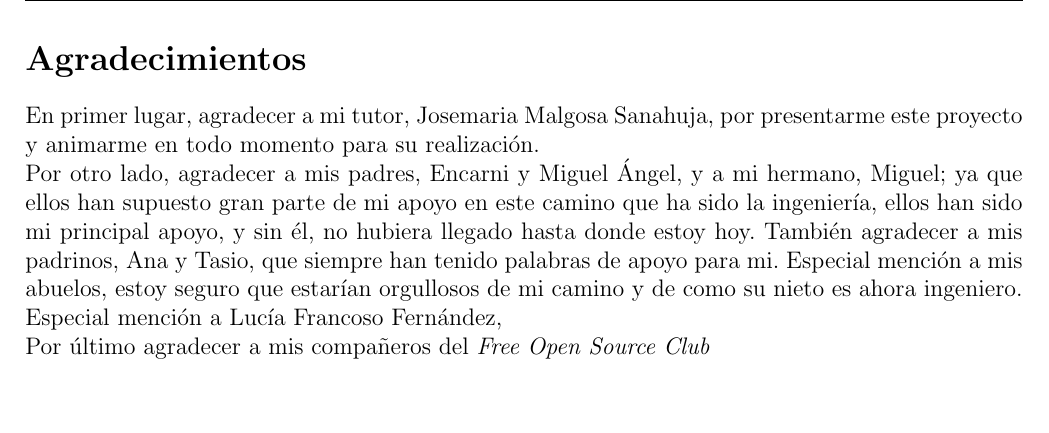
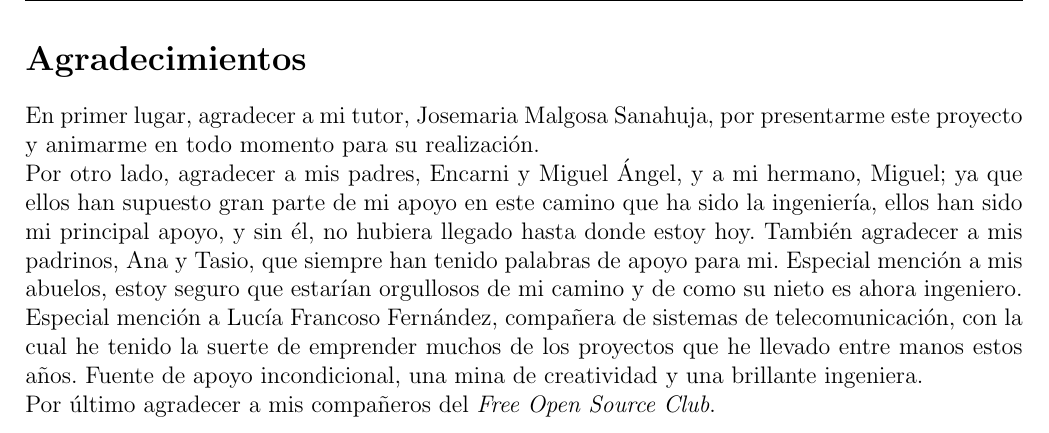
Before and after one commit to Raniita/lightweight-virtualization-nfv, a LaTeX document (memoria_namespaces/main.tex): part of page 8 of 120, cut so that both start at the same text, the shorter picture padded with empty space. Compiled offline with pdfLaTeX.

Commit message:
txs auto checkin

```diff
--- a/memoria_namespaces/main.tex
+++ b/memoria_namespaces/main.tex
@@ -199,9 +199,9 @@
 
 	\noindent Por otro lado, agradecer a mis padres, Encarni y Miguel Ángel, y a mi hermano, Miguel; ya que ellos han supuesto gran parte de mi apoyo en este camino que ha sido la ingeniería, ellos han sido mi principal apoyo, y sin él, no hubiera llegado hasta donde estoy hoy. También agradecer a mis padrinos, Ana y Tasio, que siempre han tenido palabras de apoyo para mi. Especial mención a mis abuelos, estoy seguro que estarían orgullosos de mi camino y de como su nieto es ahora ingeniero.
 
-	\noindent Especial mención a Lucía Francoso Fernández,
-
-	\noindent Por último agradecer a mis compañeros del \textit{Free Open Source Club}
+	\noindent Especial mención a Lucía Francoso Fernández, compañera de sistemas de telecomunicación, con la cual he tenido la suerte de emprender muchos de los proyectos que he llevado entre manos estos años. Fuente de apoyo incondicional, una mina de creatividad y una brillante ingeniera.
+
+	\noindent Por último agradecer a mis compañeros del \textit{Free Open Source Club}.
 
 	\pagebreak
 
```
